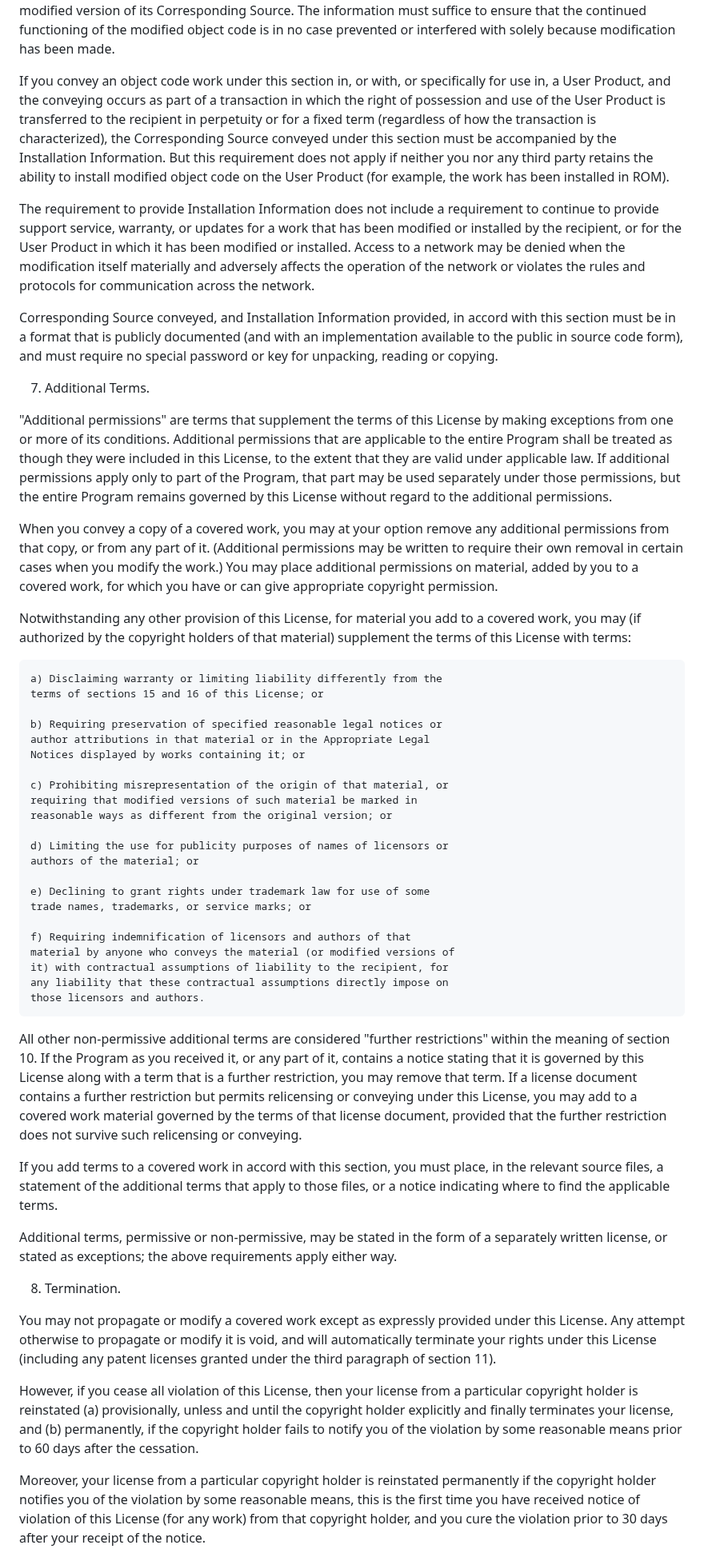
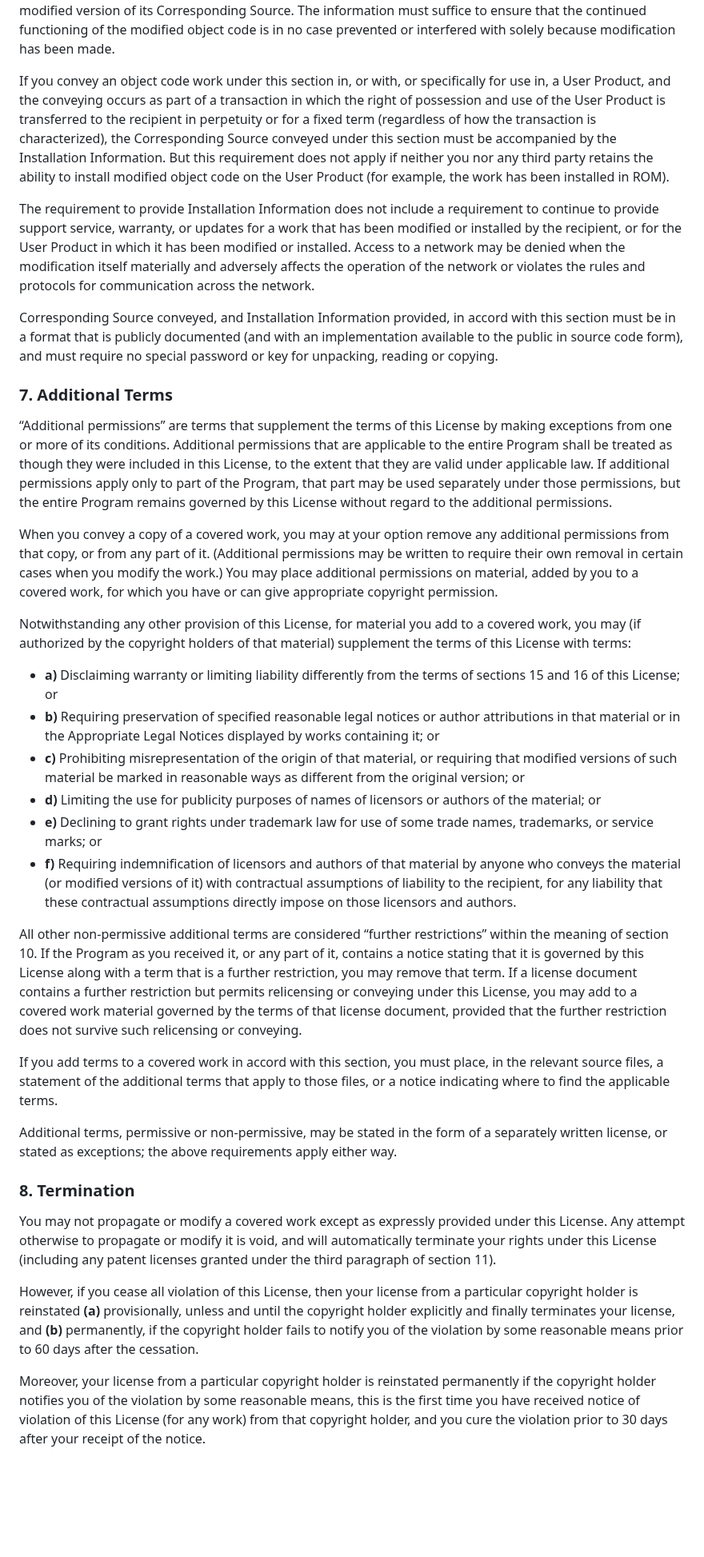
Before and after one commit to savefw/casino-economic-impact-calculator, a Markdown page: LICENSE.md, the part around one of its changes. Shown at 80% size. Rendered like a GitHub page; blank space fills up the shorter version.

Commit message:
feat: add script to download OSM data and reformat LICENSE.md for improved readability

```diff
--- a/LICENSE.md
+++ b/LICENSE.md
@@ -303,7 +298,7 @@ suffice to ensure that the continued functioning of the modified object
 code is in no case prevented or interfered with solely because
 modification has been made.
 
-  If you convey an object code work under this section in, or with, or
+If you convey an object code work under this section in, or with, or
 specifically for use in, a User Product, and the conveying occurs as
 part of a transaction in which the right of possession and use of the
 User Product is transferred to the recipient in perpetuity or for a
@@ -314,7 +309,7 @@ if neither you nor any third party retains the ability to install
 modified object code on the User Product (for example, the work has
 been installed in ROM).
 
-  The requirement to provide Installation Information does not include a
+The requirement to provide Installation Information does not include a
 requirement to continue to provide support service, warranty, or updates
 for a work that has been modified or installed by the recipient, or for
 the User Product in which it has been modified or installed.  Access to a
@@ -322,15 +317,15 @@ network may be denied when the modification itself materially and
 adversely affects the operation of the network or violates the rules and
 protocols for communication across the network.
 
-  Corresponding Source conveyed, and Installation Information provided,
+Corresponding Source conveyed, and Installation Information provided,
 in accord with this section must be in a format that is publicly
 documented (and with an implementation available to the public in
 source code form), and must require no special password or key for
 unpacking, reading or copying.
 
-  7. Additional Terms.
+### 7. Additional Terms
 
-  "Additional permissions" are terms that supplement the terms of this
+“Additional permissions” are terms that supplement the terms of this
 License by making exceptions from one or more of its conditions.
 Additional permissions that are applicable to the entire Program shall
 be treated as though they were included in this License, to the extent
@@ -339,42 +334,37 @@ apply only to part of the Program, that part may be used separately
 under those permissions, but the entire Program remains governed by
 this License without regard to the additional permissions.
 
-  When you convey a copy of a covered work, you may at your option
+When you convey a copy of a covered work, you may at your option
 remove any additional permissions from that copy, or from any part of
 it.  (Additional permissions may be written to require their own
 removal in certain cases when you modify the work.)  You may place
 additional permissions on material, added by you to a covered work,
 for which you have or can give appropriate copyright permission.
 
-  Notwithstanding any other provision of this License, for material you
+Notwithstanding any other provision of this License, for material you
 add to a covered work, you may (if authorized by the copyright holders of
 that material) supplement the terms of this License with terms:
 
-    a) Disclaiming warranty or limiting liability differently from the
-    terms of sections 15 and 16 of this License; or
+* **a)** Disclaiming warranty or limiting liability differently from the
+terms of sections 15 and 16 of this License; or
+* **b)** Requiring preservation of specified reasonable legal notices or
+author attributions in that material or in the Appropriate Legal
+Notices displayed by works containing it; or
+* **c)** Prohibiting misrepresentation of the origin of that material, or
+requiring that modified versions of such material be marked in
+reasonable ways as different from the original version; or
+* **d)** Limiting the use for publicity purposes of names of licensors or
+authors of the material; or
+* **e)** Declining to grant rights under trademark law for use of some
+trade names, trademarks, or service marks; or
+* **f)** Requiring indemnification of licensors and authors of that
+material by anyone who conveys the material (or modified versions of
+it) with contractual assumptions of liability to the recipient, for
+any liability that these contractual assumptions directly impose on
+those licensors and authors.
 
-    b) Requiring preservation of specified reasonable legal notices or
-    author attributions in that material or in the Appropriate Legal
-    Notices displayed by works containing it; or
-
-    c) Prohibiting misrepresentation of the origin of that material, or
-    requiring that modified versions of such material be marked in
-    reasonable ways as different from the original version; or
-
-    d) Limiting the use for publicity purposes of names of licensors or
-    authors of the material; or
-
-    e) Declining to grant rights under trademark law for use of some
-    trade names, trademarks, or service marks; or
-
-    f) Requiring indemnification of licensors and authors of that
-    material by anyone who conveys the material (or modified versions of
-    it) with contractual assumptions of liability to the recipient, for
-    any liability that these contractual assumptions directly impose on
-    those licensors and authors.
-
-  All other non-permissive additional terms are considered "further
-restrictions" within the meaning of section 10.  If the Program as you
+All other non-permissive additional terms are considered “further
+restrictions” within the meaning of section 10.  If the Program as you
 received it, or any part of it, contains a notice stating that it is
 governed by this License along with a term that is a further
 restriction, you may remove that term.  If a license document contains
@@ -383,31 +373,31 @@ License, you may add to a covered work material governed by the terms
 of that license document, provided that the further restriction does
 not survive such relicensing or conveying.
 
-  If you add terms to a covered work in accord with this section, you
+If you add terms to a covered work in accord with this section, you
 must place, in the relevant source files, a statement of the
 additional terms that apply to those files, or a notice indicating
 where to find the applicable terms.
 
-  Additional terms, permissive or non-permissive, may be stated in the
+Additional terms, permissive or non-permissive, may be stated in the
 form of a separately written license, or stated as exceptions;
 the above requirements apply either way.
 
-  8. Termination.
+### 8. Termination
 
-  You may not propagate or modify a covered work except as expressly
+You may not propagate or modify a covered work except as expressly
 provided under this License.  Any attempt otherwise to propagate or
 modify it is void, and will automatically terminate your rights under
 this License (including any patent licenses granted under the third
 paragraph of section 11).
 
-  However, if you cease all violation of this License, then your
-license from a particular copyright holder is reinstated (a)
+However, if you cease all violation of this License, then your
+license from a particular copyright holder is reinstated **(a)**
 provisionally, unless and until the copyright holder explicitly and
-finally terminates your license, and (b) permanently, if the copyright
+finally terminates your license, and **(b)** permanently, if the copyright
 holder fails to notify you of the violation by some reasonable means
 prior to 60 days after the cessation.
 
-  Moreover, your license from a particular copyright holder is
+Moreover, your license from a particular copyright holder is
 reinstated permanently if the copyright holder notifies you of the
 violation by some reasonable means, this is the first time you have
 received notice of violation of this License (for any work) from that
```
Also changed, not shown: other parts of LICENSE.md (+173 -178 lines).
